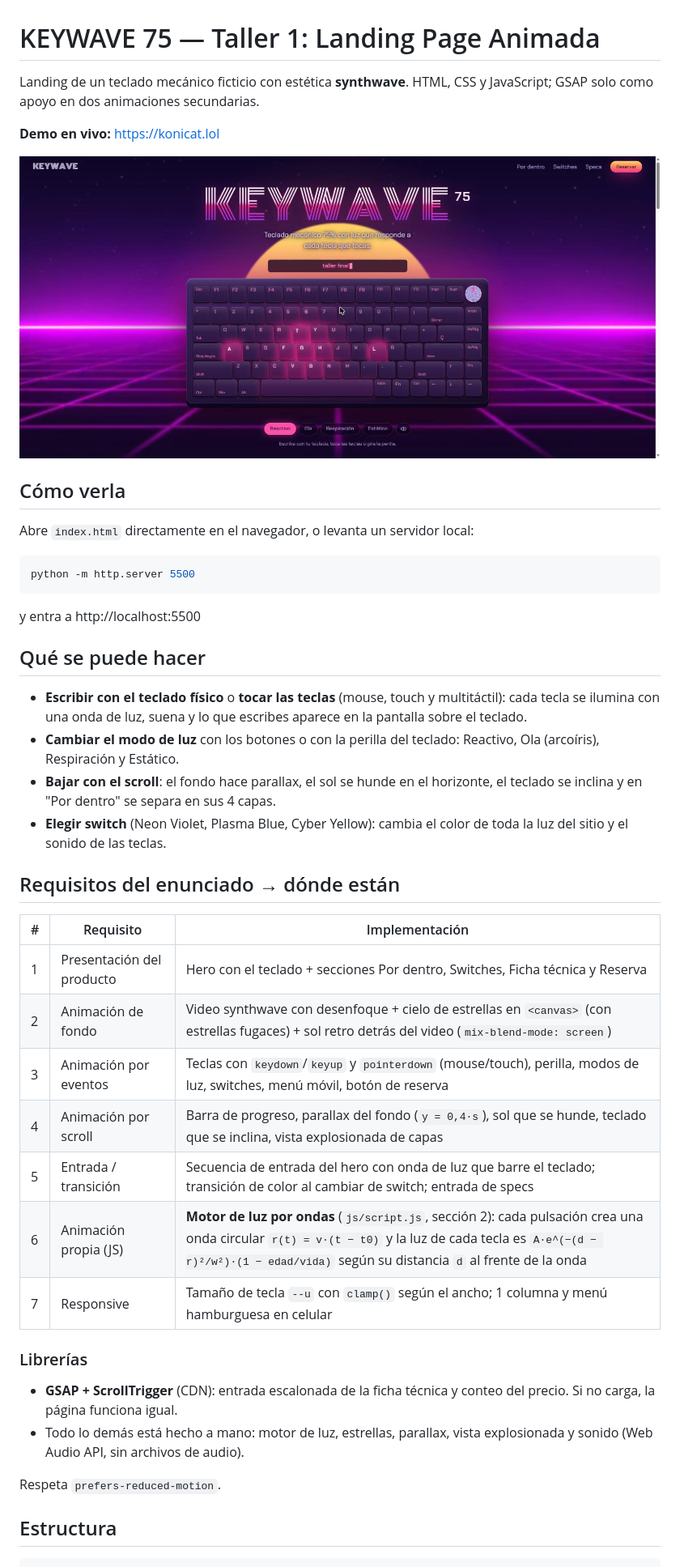
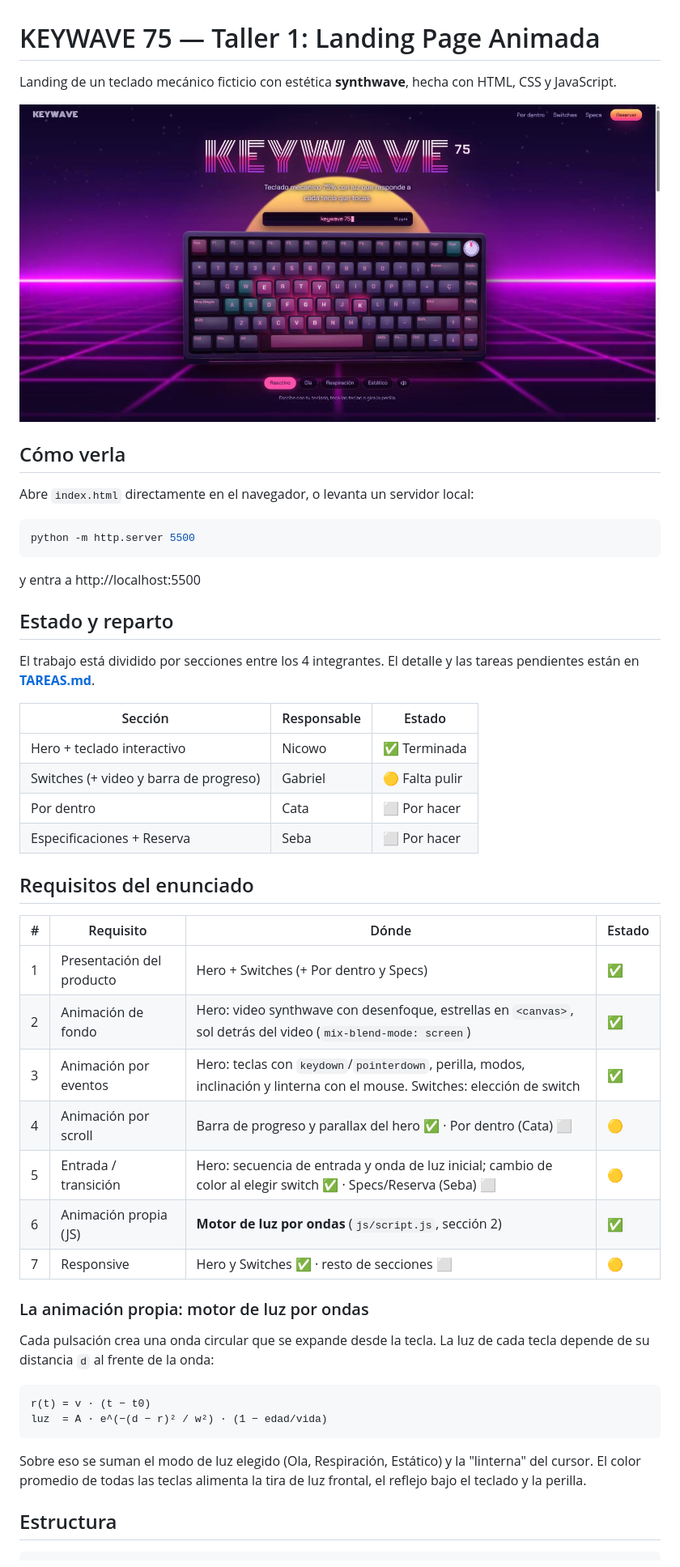
Before and after one commit to gabri3lbrr/taller1WedMo, a Markdown page: README.md, the part around one of its changes. Shown at 81% size. GitHub-like rendering; pictures changed too: docs/capturas/hero.jpg.

````diff
--- a/README.md
+++ b/README.md
@@ -1,9 +1,6 @@
 # KEYWAVE 75 — Taller 1: Landing Page Animada
 
-Landing de un teclado mecánico ficticio con estética **synthwave**.
-HTML, CSS y JavaScript; GSAP solo como apoyo en dos animaciones secundarias.
-
-**Demo en vivo:** https://konicat.lol
+Landing de un teclado mecánico ficticio con estética **synthwave**, hecha con HTML, CSS y JavaScript.
 
 ![Hero](docs/capturas/hero.jpg)
 
@@ -17,31 +14,39 @@ python -m http.server 5500
 
 y entra a http://localhost:5500
 
-## Qué se puede hacer
+## Estado y reparto
 
-- **Escribir con el teclado físico** o **tocar las teclas** (mouse, touch y multitáctil): cada tecla se ilumina con una onda de luz, suena y lo que escribes aparece en la pantalla sobre el teclado.
-- **Cambiar el modo de luz** con los botones o con la perilla del teclado: Reactivo, Ola (arcoíris), Respiración y Estático.
-- **Bajar con el scroll**: el fondo hace parallax, el sol se hunde en el horizonte, el teclado se inclina y en "Por dentro" se separa en sus 4 capas.
-- **Elegir switch** (Neon Violet, Plasma Blue, Cyber Yellow): cambia el color de toda la luz del sitio y el sonido de las teclas.
+El trabajo está dividido por secciones entre los 4 integrantes. El detalle y las tareas pendientes están en **[TAREAS.md](TAREAS.md)**.
 
-## Requisitos del enunciado → dónde están
+| Sección | Responsable | Estado |
+|---------|-------------|--------|
+| Hero + teclado interactivo | Nicowo | ✅ Terminada |
+| Switches (+ video y barra de progreso) | Gabriel | 🟡 Falta pulir |
+| Por dentro | Cata | ⬜ Por hacer |
+| Especificaciones + Reserva | Seba | ⬜ Por hacer |
 
-| # | Requisito | Implementación |
-|---|-----------|----------------|
-| 1 | Presentación del producto | Hero con el teclado + secciones Por dentro, Switches, Ficha técnica y Reserva |
-| 2 | Animación de fondo | Video synthwave con desenfoque + cielo de estrellas en `<canvas>` (con estrellas fugaces) + sol retro detrás del video (`mix-blend-mode: screen`) |
-| 3 | Animación por eventos | Teclas con `keydown`/`keyup` y `pointerdown` (mouse/touch), perilla, modos de luz, switches, menú móvil, botón de reserva |
-| 4 | Animación por scroll | Barra de progreso, parallax del fondo (`y = 0,4·s`), sol que se hunde, teclado que se inclina, vista explosionada de capas |
-| 5 | Entrada / transición | Secuencia de entrada del hero con onda de luz que barre el teclado; transición de color al cambiar de switch; entrada de specs |
-| 6 | Animación propia (JS) | **Motor de luz por ondas** (`js/script.js`, sección 2): cada pulsación crea una onda circular `r(t) = v·(t − t0)` y la luz de cada tecla es `A·e^(−(d − r)²/w²)·(1 − edad/vida)` según su distancia `d` al frente de la onda |
-| 7 | Responsive | Tamaño de tecla `--u` con `clamp()` según el ancho; 1 columna y menú hamburguesa en celular |
+## Requisitos del enunciado
 
-### Librerías
+| # | Requisito | Dónde | Estado |
+|---|-----------|-------|--------|
+| 1 | Presentación del producto | Hero + Switches (+ Por dentro y Specs) | ✅ |
+| 2 | Animación de fondo | Hero: video synthwave con desenfoque, estrellas en `<canvas>`, sol detrás del video (`mix-blend-mode: screen`) | ✅ |
+| 3 | Animación por eventos | Hero: teclas con `keydown`/`pointerdown`, perilla, modos, inclinación y linterna con el mouse. Switches: elección de switch | ✅ |
+| 4 | Animación por scroll | Barra de progreso y parallax del hero ✅ · Por dentro (Cata) ⬜ | 🟡 |
+| 5 | Entrada / transición | Hero: secuencia de entrada y onda de luz inicial; cambio de color al elegir switch ✅ · Specs/Reserva (Seba) ⬜ | 🟡 |
+| 6 | Animación propia (JS) | **Motor de luz por ondas** (`js/script.js`, sección 2) | ✅ |
+| 7 | Responsive | Hero y Switches ✅ · resto de secciones ⬜ | 🟡 |
 
-- **GSAP + ScrollTrigger** (CDN): entrada escalonada de la ficha técnica y conteo del precio. Si no carga, la página funciona igual.
-- Todo lo demás está hecho a mano: motor de luz, estrellas, parallax, vista explosionada y sonido (Web Audio API, sin archivos de audio).
+### La animación propia: motor de luz por ondas
 
-Respeta `prefers-reduced-motion`.
+Cada pulsación crea una onda circular que se expande desde la tecla. La luz de cada tecla depende de su distancia `d` al frente de la onda:
+
+```
+r(t) = v · (t − t0)
+luz  = A · e^(−(d − r)² / w²) · (1 − edad/vida)
+```
+
+Sobre eso se suman el modo de luz elegido (Ola, Respiración, Estático) y la "linterna" del cursor. El color promedio de todas las teclas alimenta la tira de luz frontal, el reflejo bajo el teclado y la perilla.
 
 ## Estructura
 
````
Also changed, not shown: other parts of README.md (+3 -7 lines), TAREAS.md (added, +88 -0 lines), docs/capturas/hero-movil.jpg (added), docs/capturas/hero-ola.jpg (added), docs/capturas/por-dentro.jpg (deleted), 3 other files.
